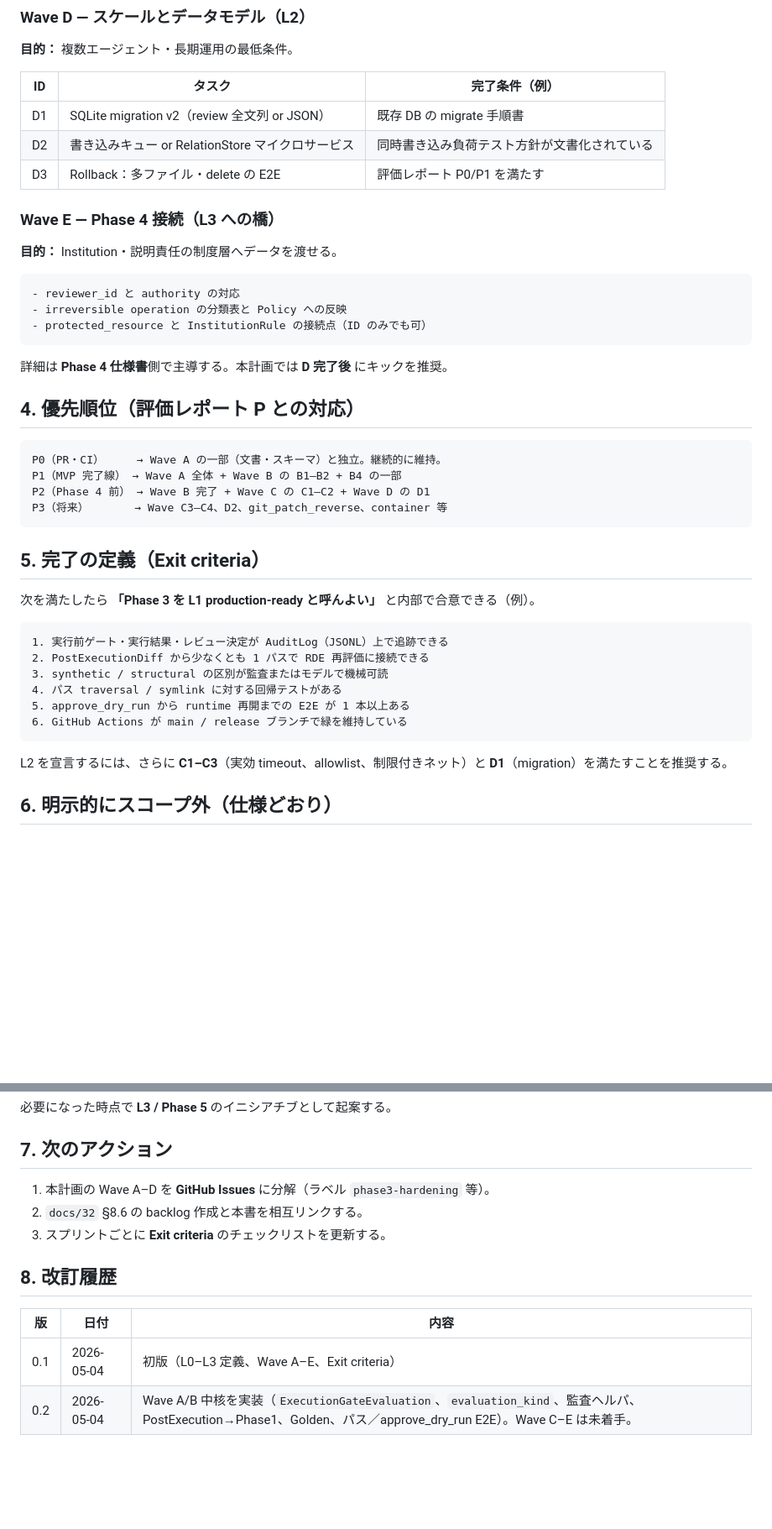
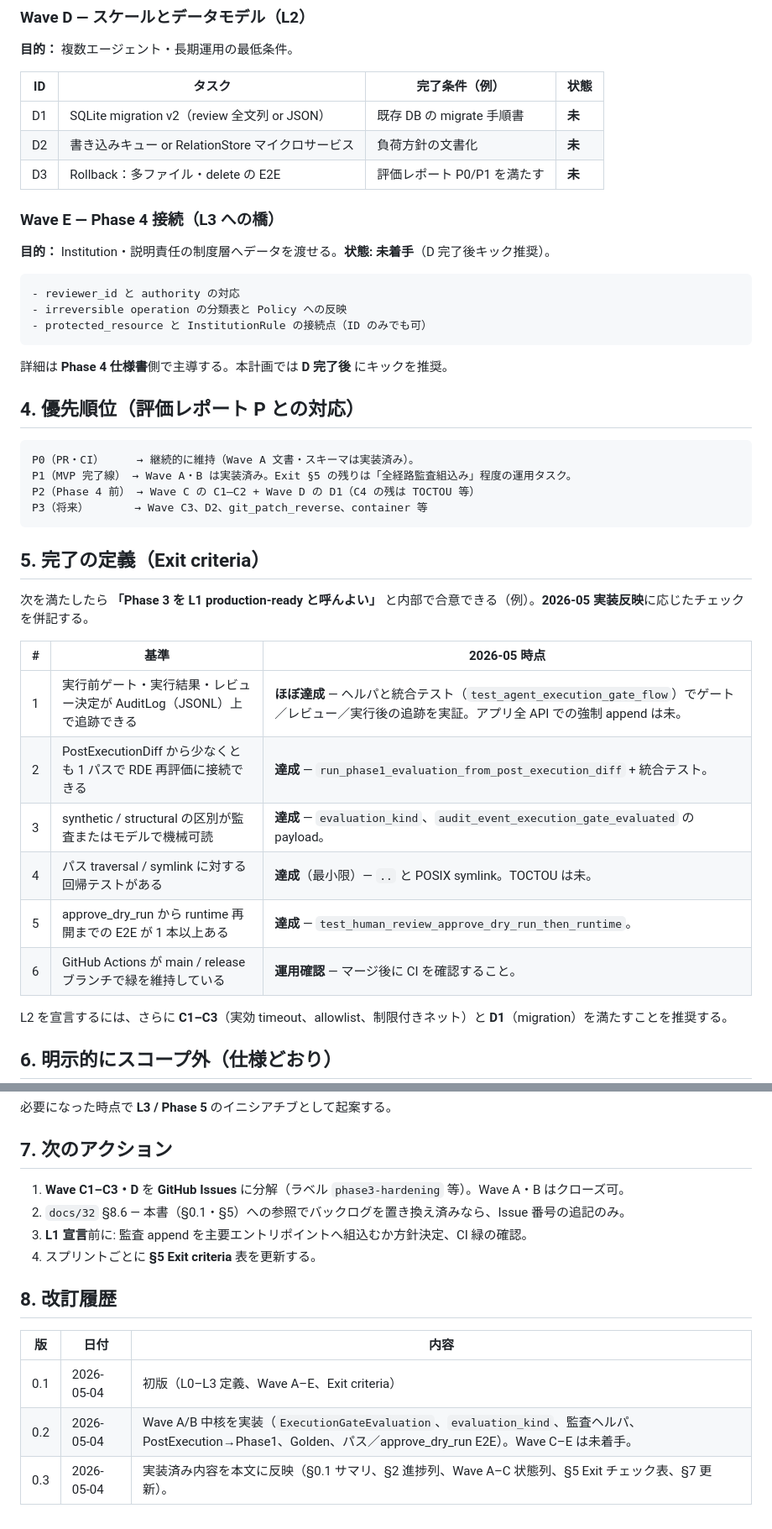
Before and after one commit to zyx-corporation/openayane-rde, a Markdown page: docs/33_openayane_rde_phase3_production_readiness_plan.md, 2 parts joined by grey strips. Shown at 84% size. GitHub-like rendering; blank space fills up the shorter version.

````diff
--- a/docs/33_openayane_rde_phase3_production_readiness_plan.md
+++ b/docs/33_openayane_rde_phase3_production_readiness_plan.md
@@ -93,15 +114,15 @@ status: "in_progress"
 
 **目的：** 複数エージェント・長期運用の最低条件。
 
-| ID | タスク | 完了条件（例） |
-|----|--------|----------------|
-| D1 | SQLite migration v2（review 全文列 or JSON） | 既存 DB の migrate 手順書 |
-| D2 | 書き込みキュー or RelationStore マイクロサービス | 同時書き込み負荷テスト方針が文書化されている |
-| D3 | Rollback：多ファイル・delete の E2E | 評価レポート P0/P1 を満たす |
+| ID | タスク | 完了条件（例） | 状態 |
+|----|--------|----------------|------|
+| D1 | SQLite migration v2（review 全文列 or JSON） | 既存 DB の migrate 手順書 | **未** |
+| D2 | 書き込みキュー or RelationStore マイクロサービス | 負荷方針の文書化 | **未** |
+| D3 | Rollback：多ファイル・delete の E2E | 評価レポート P0/P1 を満たす | **未** |
 
 ### Wave E — Phase 4 接続（L3 への橋）
 
-**目的：** Institution・説明責任の制度層へデータを渡せる。
+**目的：** Institution・説明責任の制度層へデータを渡せる。**状態: 未着手**（D 完了後キック推奨）。
 
 ```text
 - reviewer_id と authority の対応
@@ -114,24 +135,24 @@ status: "in_progress"
 ## 4. 優先順位（評価レポート P との対応）
 
 ```text
-P0（PR・CI）     → Wave A の一部（文書・スキーマ）と独立。継続的に維持。
-P1（MVP 完了線） → Wave A 全体 + Wave B の B1–B2 + B4 の一部
-P2（Phase 4 前） → Wave B 完了 + Wave C の C1–C2 + Wave D の D1
-P3（将来）       → Wave C3–C4、D2、git_patch_reverse、container 等
+P0（PR・CI）     → 継続的に維持（Wave A 文書・スキーマは実装済み）。
+P1（MVP 完了線） → Wave A・B は実装済み。Exit §5 の残りは「全経路監査組込み」程度の運用タスク。
+P2（Phase 4 前） → Wave C の C1–C2 + Wave D の D1（C4 の残は TOCTOU 等）
+P3（将来）       → Wave C3、D2、git_patch_reverse、container 等
 ```
 
 ## 5. 完了の定義（Exit criteria）
 
-次を満たしたら **「Phase 3 を L1 production-ready と呼んよい」** と内部で合意できる（例）。
+次を満たしたら **「Phase 3 を L1 production-ready と呼んよい」** と内部で合意できる（例）。**2026-05 実装反映**に応じたチェックを併記する。
 
-```text
-1. 実行前ゲート・実行結果・レビュー決定が AuditLog（JSONL）上で追跡できる
-2. PostExecutionDiff から少なくとも 1 パスで RDE 再評価に接続できる
-3. synthetic / structural の区別が監査またはモデルで機械可読
-4. パス traversal / symlink に対する回帰テストがある
-5. approve_dry_run から runtime 再開までの E2E が 1 本以上ある
-6. GitHub Actions が main / release ブランチで緑を維持している
-```
+| # | 基準 | 2026-05 時点 |
+|---|------|----------------|
+| 1 | 実行前ゲート・実行結果・レビュー決定が AuditLog（JSONL）上で追跡できる | **ほぼ達成** — ヘルパと統合テスト（`test_agent_execution_gate_flow`）でゲート／レビュー／実行後の追跡を実証。アプリ全 API での強制 append は未。 |
+| 2 | PostExecutionDiff から少なくとも 1 パスで RDE 再評価に接続できる | **達成** — `run_phase1_evaluation_from_post_execution_diff` + 統合テスト。 |
+| 3 | synthetic / structural の区別が監査またはモデルで機械可読 | **達成** — `evaluation_kind`、`audit_event_execution_gate_evaluated` の payload。 |
+| 4 | パス traversal / symlink に対する回帰テストがある | **達成**（最小限）— `..` と POSIX symlink。TOCTOU は未。 |
+| 5 | approve_dry_run から runtime 再開までの E2E が 1 本以上ある | **達成** — `test_human_review_approve_dry_run_then_runtime`。 |
+| 6 | GitHub Actions が main / release ブランチで緑を維持している | **運用確認** — マージ後に CI を確認すること。 |
 
 L2 を宣言するには、さらに **C1–C3**（実効 timeout、allowlist、制限付きネット）と **D1**（migration）を満たすことを推奨する。
 
@@ -151,9 +172,10 @@ L2 を宣言するには、さらに **C1–C3**（実効 timeout、allowlist、
 
 ## 7. 次のアクション
 
-1. 本計画の Wave A–D を **GitHub Issues** に分解（ラベル `phase3-hardening` 等）。
-2. `docs/32` §8.6 の backlog 作成と本書を相互リンクする。
-3. スプリントごとに **Exit criteria** のチェックリストを更新する。
+1. **Wave C1–C3・D** を **GitHub Issues** に分解（ラベル `phase3-hardening` 等）。Wave A・B はクローズ可。
+2. `docs/32` §8.6 — 本書（§0.1・§5）への参照でバックログを置き換え済みなら、Issue 番号の追記のみ。
+3. **L1 宣言**前に: 監査 append を主要エントリポイントへ組込むか方針決定、CI 緑の確認。
+4. スプリントごとに **§5 Exit criteria** 表を更新する。
 
 ## 8. 改訂履歴
 
@@ -161,3 +183,4 @@ L2 を宣言するには、さらに **C1–C3**（実効 timeout、allowlist、
 |----|------|------|
 | 0.1 | 2026-05-04 | 初版（L0–L3 定義、Wave A–E、Exit criteria） |
 | 0.2 | 2026-05-04 | Wave A/B 中核を実装（`ExecutionGateEvaluation`、`evaluation_kind`、監査ヘルパ、PostExecution→Phase1、Golden、パス／approve_dry_run E2E）。Wave C–E は未着手。 |
+| 0.3 | 2026-05-04 | 実装済み内容を本文に反映（§0.1 サマリ、§2 進捗列、Wave A–C 状態列、§5 Exit チェック表、§7 更新）。 |
````
Also changed, not shown: other parts of docs/33_openayane_rde_phase3_production_readiness_plan.md (+51 -30 lines).
